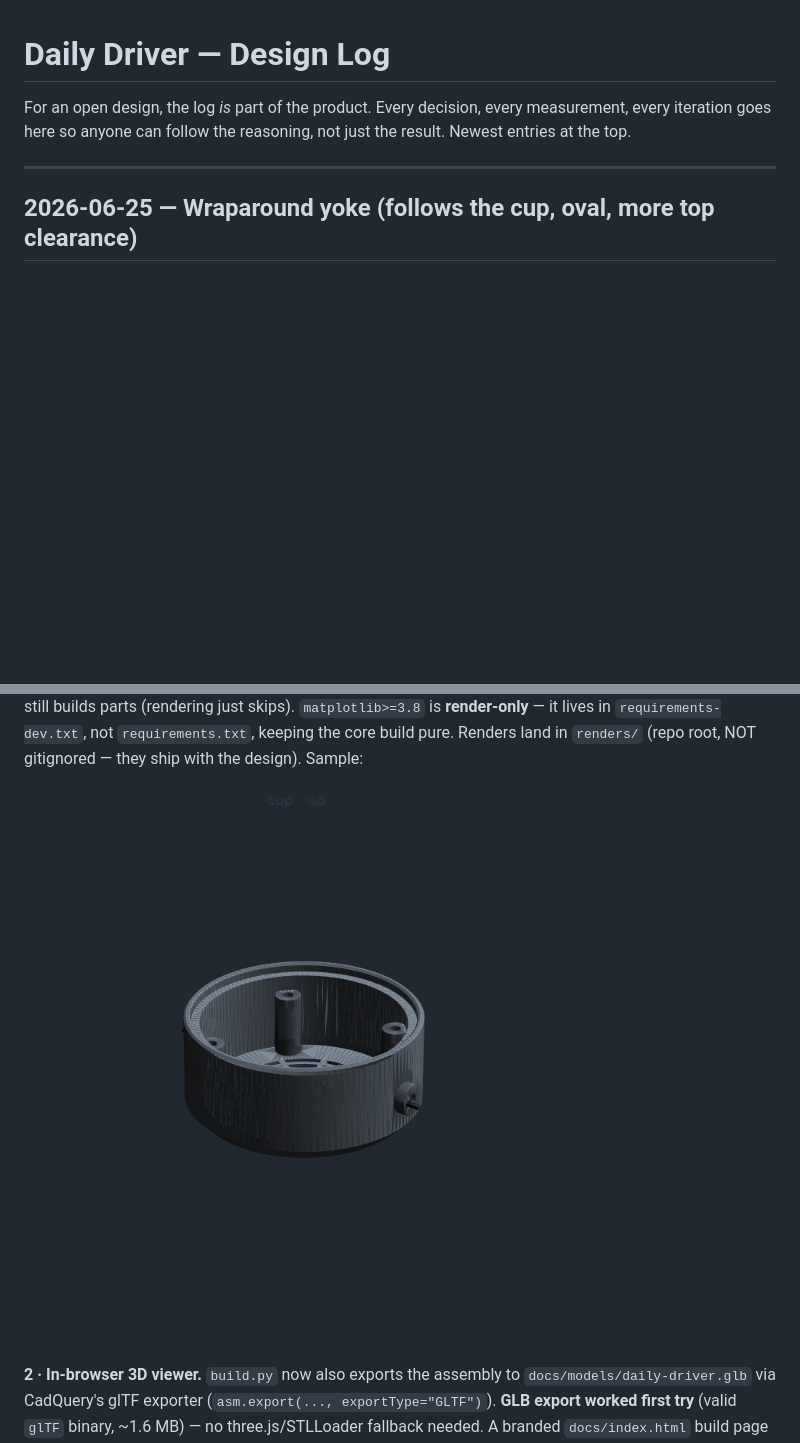
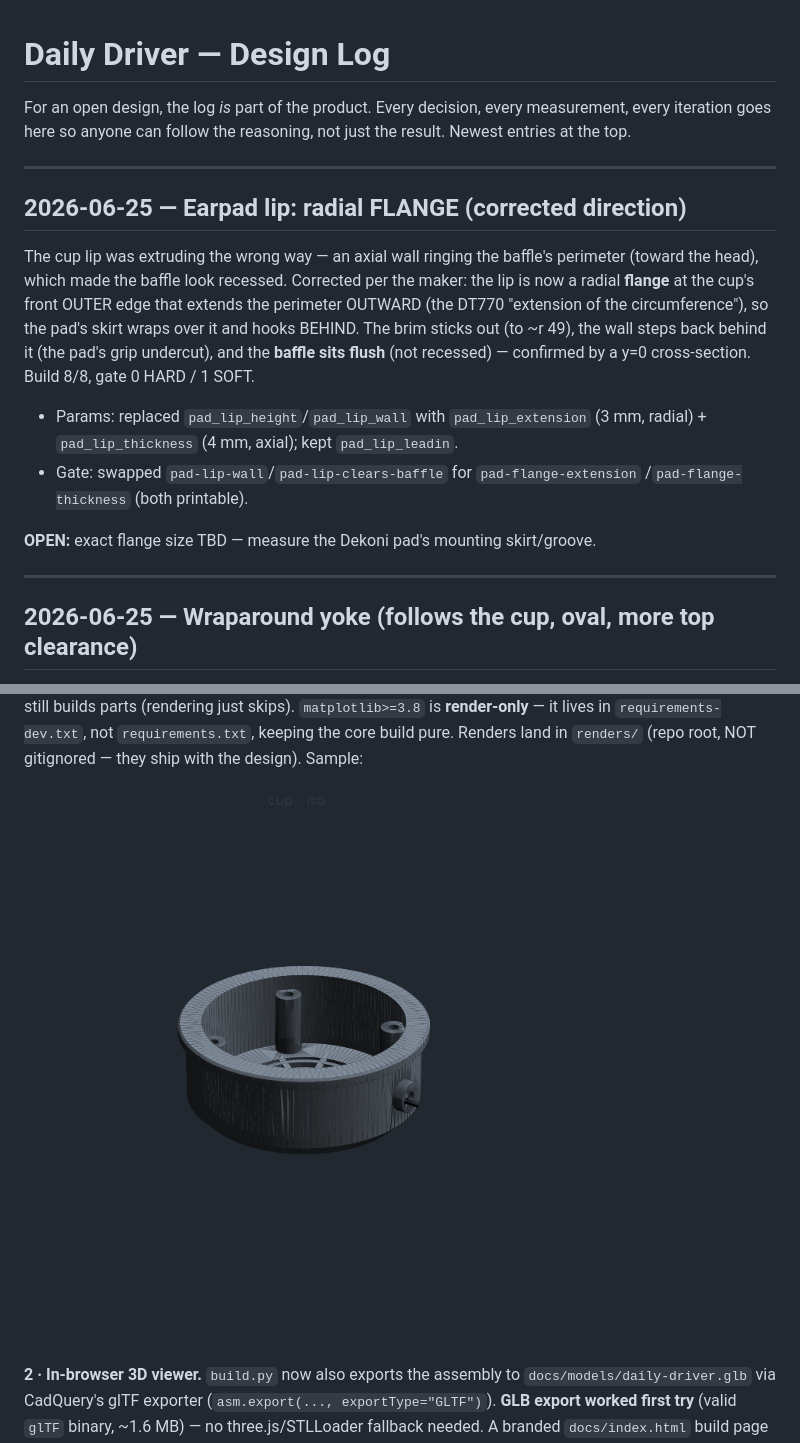
Before and after one commit to makerphones/daily-driver, a Markdown page: docs/DESIGN-LOG.md, 2 parts joined by grey strips. GitHub-like rendering; pictures changed too: renders/cup_iso.png; blank space fills up the shorter version.

```diff
--- a/docs/DESIGN-LOG.md
+++ b/docs/DESIGN-LOG.md
@@ -3,6 +3,25 @@
 For an open design, the log *is* part of the product. Every decision, every
 measurement, every iteration goes here so anyone can follow the reasoning, not
 just the result. Newest entries at the top.
+
+---
+
+## 2026-06-25 — Earpad lip: radial FLANGE (corrected direction)
+
+The cup lip was extruding the wrong way — an axial wall ringing the baffle's
+perimeter (toward the head), which made the baffle look recessed. Corrected per the
+maker: the lip is now a radial **flange** at the cup's front OUTER edge that extends
+the perimeter OUTWARD (the DT770 "extension of the circumference"), so the pad's
+skirt wraps over it and hooks BEHIND. The brim sticks out (to ~r 49), the wall steps
+back behind it (the pad's grip undercut), and the **baffle sits flush** (not
+recessed) — confirmed by a y=0 cross-section. Build 8/8, gate 0 HARD / 1 SOFT.
+
+- Params: replaced `pad_lip_height`/`pad_lip_wall` with `pad_lip_extension` (3 mm,
+  radial) + `pad_lip_thickness` (4 mm, axial); kept `pad_lip_leadin`.
+- Gate: swapped `pad-lip-wall`/`pad-lip-clears-baffle` for `pad-flange-extension`
+  /`pad-flange-thickness` (both printable).
+
+**OPEN:** exact flange size TBD — measure the Dekoni pad's mounting skirt/groove.
 
 ---
 
```
Also changed, not shown: docs/renders/cup_front.png, docs/renders/cup_iso.png, docs/renders/cup_side.png, renders/cup_front.png, renders/cup_side.png, 4 other files.
